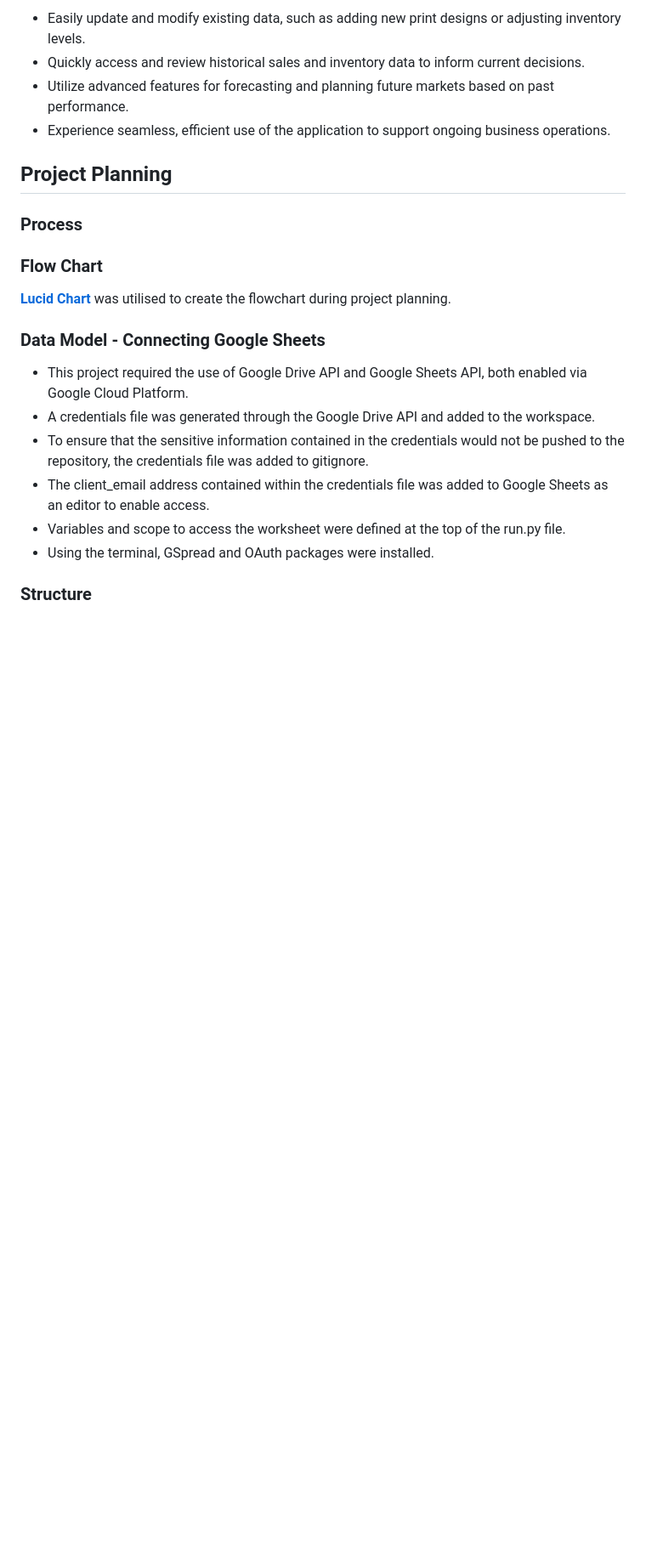
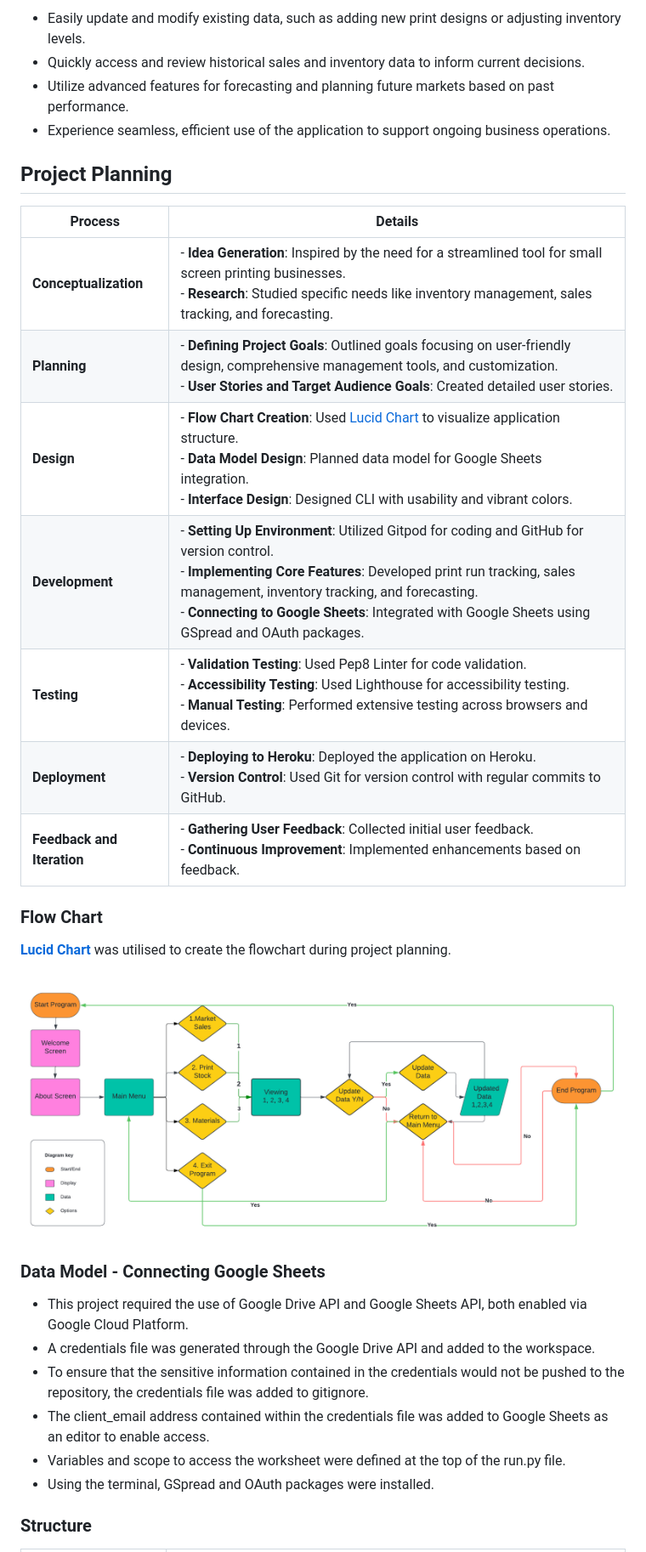
Before and after one commit to sarahmclo/print-statement, a Markdown page: README.md, the part around the change printed below. Shown: that part at 85% size. Rendered like a GitHub page; pictures changed too: docs/print-statement-flowchart.png (added); blank space fills up the shorter version.

Commit message:
Update readme with flowchart, project planning and structure

```diff
--- a/README.md
+++ b/README.md
@@ -119,11 +118,21 @@ Overall, Print Statement enhances the user experience by providing a reliable, c
 
 ## Project Planning <a name="project-planning"></a>
 
-### Process
+| **Process**                  | **Details**|
+|----------------------------|------------------------------------------------------------------------------------------------------------------------------------------------------------------------------------------------------------|
+| **Conceptualization**      | - **Idea Generation**: Inspired by the need for a streamlined tool for small screen printing businesses.<br>- **Research**: Studied specific needs like inventory management, sales tracking, and forecasting. |
+| **Planning**               | - **Defining Project Goals**: Outlined goals focusing on user-friendly design, comprehensive management tools, and customization.<br>- **User Stories and Target Audience Goals**: Created detailed user stories. |
+| **Design**                 | - **Flow Chart Creation**: Used [Lucid Chart](https://www.lucidchart.com/pages) to visualize application structure.<br>- **Data Model Design**: Planned data model for Google Sheets integration.<br>- **Interface Design**: Designed CLI with usability and vibrant colors. |
+| **Development**            | - **Setting Up Environment**: Utilized Gitpod for coding and GitHub for version control.<br>- **Implementing Core Features**: Developed print run tracking, sales management, inventory tracking, and forecasting.<br>- **Connecting to Google Sheets**: Integrated with Google Sheets using GSpread and OAuth packages. |
+| **Testing**                | - **Validation Testing**: Used Pep8 Linter for code validation.<br>- **Accessibility Testing**: Used Lighthouse for accessibility testing.<br>- **Manual Testing**: Performed extensive testing across browsers and devices. |
+| **Deployment**             | - **Deploying to Heroku**: Deployed the application on Heroku.<br>- **Version Control**: Used Git for version control with regular commits to GitHub.                                                      |
+| **Feedback and Iteration** | - **Gathering User Feedback**: Collected initial user feedback.<br>- **Continuous Improvement**: Implemented enhancements based on feedback.                                                               |
 
 ### Flow Chart
 
 [**Lucid Chart**](https://www.lucidchart.com/pages) was utilised to create the flowchart during project planning.
+
+![flowchart](docs/print-statement-flowchart.png)
 
 ### Data Model - Connecting Google Sheets
 - This project required the use of Google Drive API and Google Sheets API, both enabled via Google Cloud Platform.
```
Also changed, not shown: other parts of README.md (+13 -2 lines), docs/val-python-linter.png.
